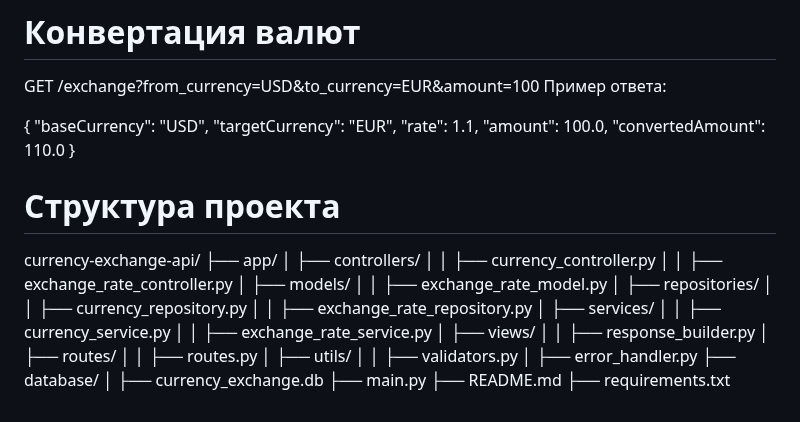
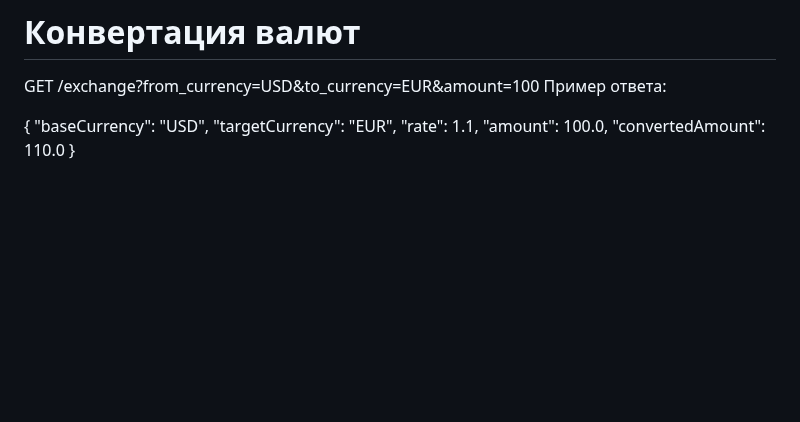
Before and after one commit to Gichie/currency_exchange, a Markdown page: README.md, the part around the change. GitHub-like rendering; blank space fills up the shorter version.

```diff
--- a/README.md
+++ b/README.md
@@ -123,31 +123,3 @@ GET /exchange?from_currency=USD&to_currency=EUR&amount=100
     "amount": 100.0,
     "convertedAmount": 110.0
 }
-
-# Структура проекта
-
-currency-exchange-api/
-├── app/
-│   ├── controllers/
-│   │   ├── currency_controller.py
-│   │   ├── exchange_rate_controller.py
-│   ├── models/
-│   │   ├── exchange_rate_model.py
-│   ├── repositories/
-│   │   ├── currency_repository.py
-│   │   ├── exchange_rate_repository.py
-│   ├── services/
-│   │   ├── currency_service.py
-│   │   ├── exchange_rate_service.py
-│   ├── views/
-│   │   ├── response_builder.py
-│   ├── routes/
-│   │   ├── routes.py
-│   ├── utils/
-│   │   ├── validators.py
-│   ├── error_handler.py
-├── database/
-│   ├── currency_exchange.db
-├── main.py
-├── README.md
-├── requirements.txt
```
